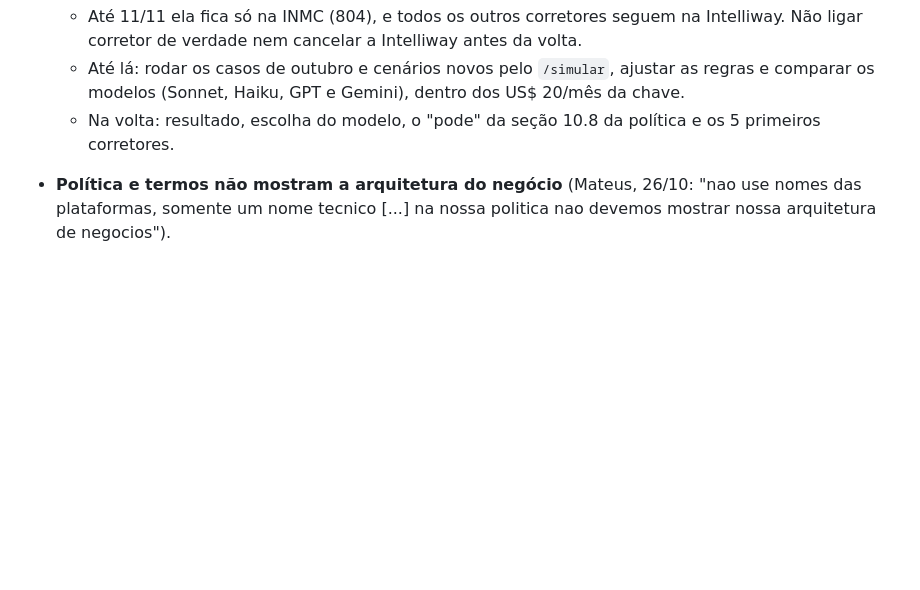
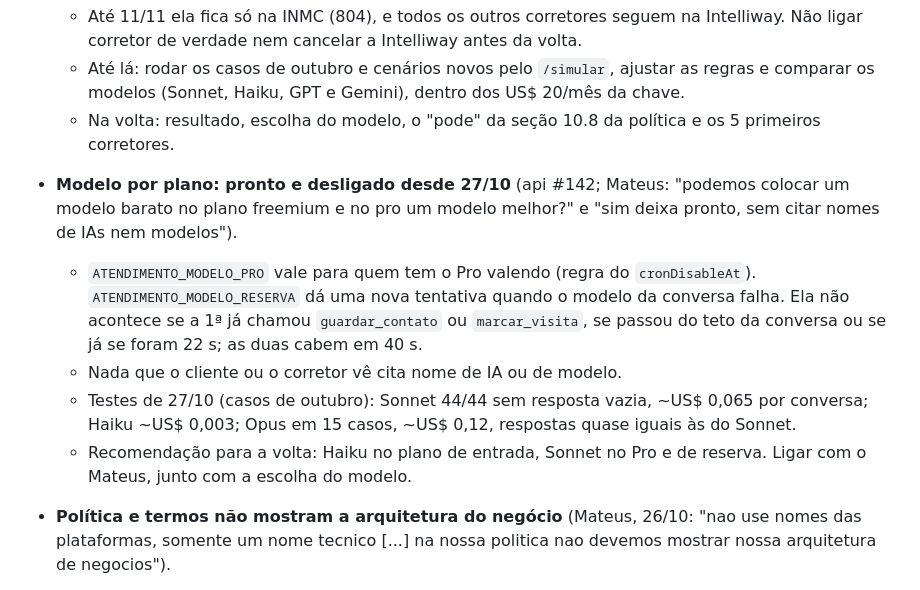
Before and after one commit to match-house/lp-match-house, a Markdown page: CLAUDE.md, the part around the change. Rendered like a GitHub page; blank space fills up the shorter version.

Commit message:
nota: modelo por plano na IA própria (api #142, desligado)
Co-Authored-By: Claude Opus 5.5 <noreply@anthropic.com>
Claude-Session: https://claude.ai/code/session_01AcwN8eqkNLzNHMM46binBv

```diff
--- a/CLAUDE.md
+++ b/CLAUDE.md
@@ -2061,6 +2061,20 @@ quando quem cortou foi o nosso limite (app #125).
     Gemini), dentro dos US$ 20/mês da chave.
   - Na volta: resultado, escolha do modelo, o "pode" da seção 10.8 da
     política e os 5 primeiros corretores.
+- **Modelo por plano: pronto e desligado desde 27/10** (api #142; Mateus:
+  "podemos colocar um modelo barato no plano freemium e no pro um modelo
+  melhor?" e "sim deixa pronto, sem citar nomes de IAs nem modelos").
+  - `ATENDIMENTO_MODELO_PRO` vale para quem tem o Pro valendo (regra do
+    `cronDisableAt`). `ATENDIMENTO_MODELO_RESERVA` dá uma nova tentativa
+    quando o modelo da conversa falha. Ela não acontece se a 1ª já chamou
+    `guardar_contato` ou `marcar_visita`, se passou do teto da conversa ou
+    se já se foram 22 s; as duas cabem em 40 s.
+  - Nada que o cliente ou o corretor vê cita nome de IA ou de modelo.
+  - Testes de 27/10 (casos de outubro): Sonnet 44/44 sem resposta vazia,
+    ~US$ 0,065 por conversa; Haiku ~US$ 0,003; Opus em 15 casos, ~US$ 0,12,
+    respostas quase iguais às do Sonnet.
+  - Recomendação para a volta: Haiku no plano de entrada, Sonnet no Pro e
+    de reserva. Ligar com o Mateus, junto com a escolha do modelo.
 - **Política e termos não mostram a arquitetura do negócio** (Mateus,
   26/10: "nao use nomes das plataformas, somente um nome tecnico [...] na
   nossa politica nao devemos mostrar nossa arquitetura de negocios").
```
